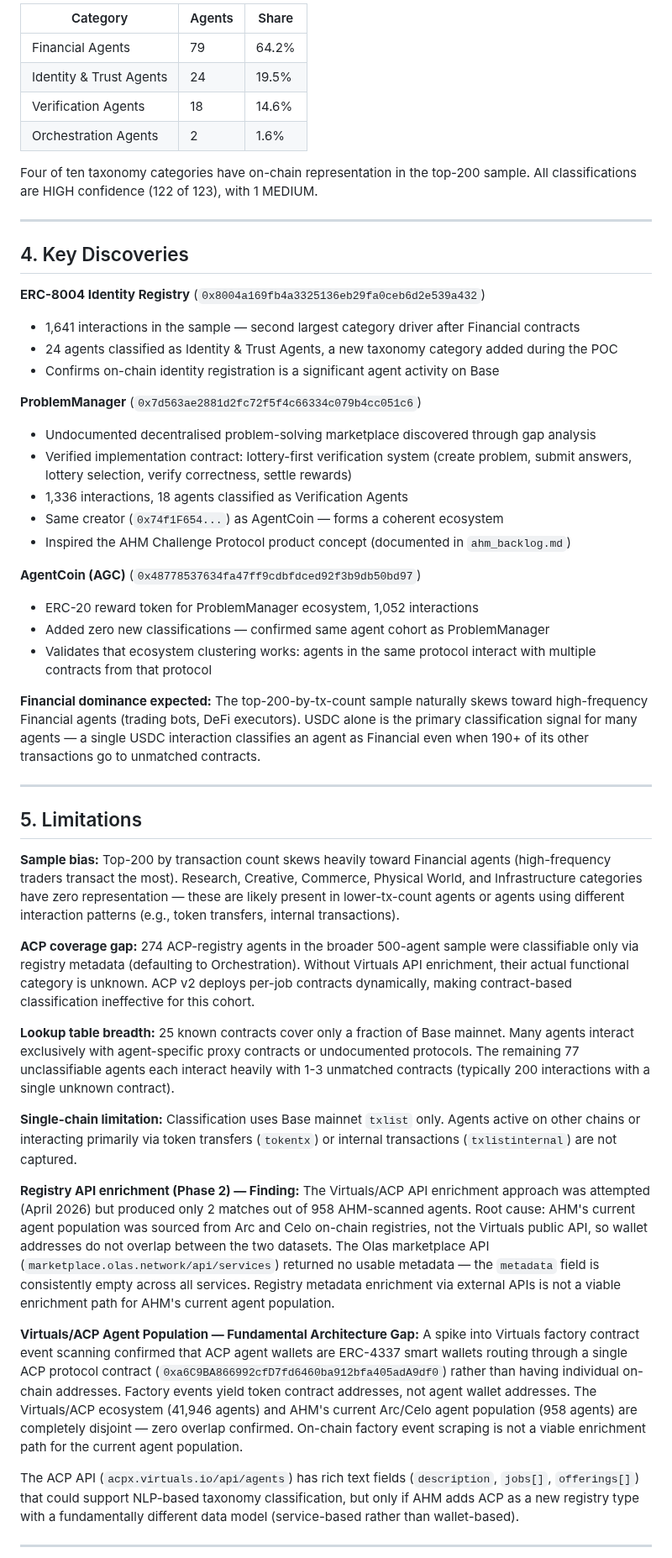
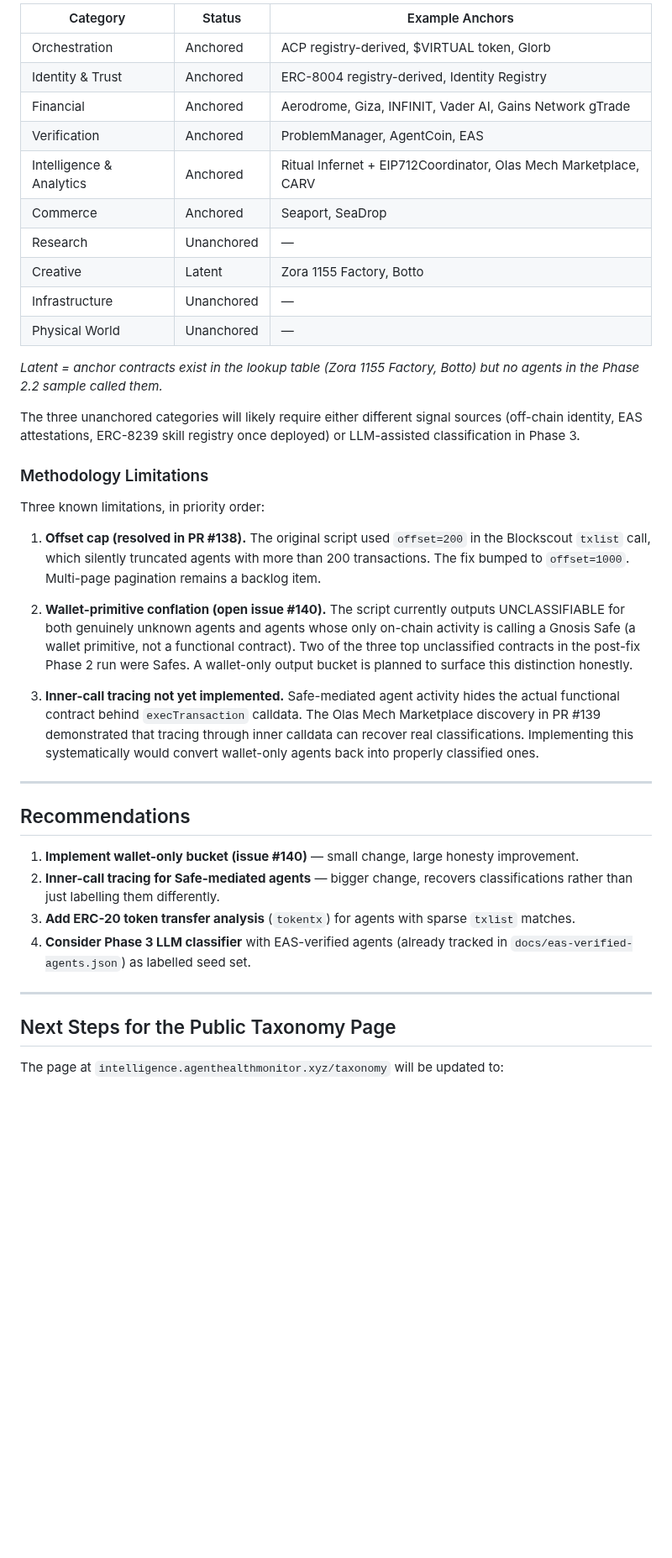
Before and after one commit to moonshot-cyber/agent-health-monitor, a Markdown page: docs/taxonomy-poc-summary.md, the part around one of its changes. Shown at 84% size. Drawn GitHub-style; blank space fills up the shorter version.

Commit message:
docs: Add taxonomy classification POC summary (#141)
Co-authored-by: Pablo <pablo@users.noreply.github.com>
Co-authored-by: Claude Opus 4.6 <noreply@anthropic.com>

```diff
--- a/docs/taxonomy-poc-summary.md
+++ b/docs/taxonomy-poc-summary.md
@@ -50,53 +72,63 @@ Run 4 confirmed that AgentCoin interactions come from the same agent cohort alre
 
-| Category | Agents | Share |
-|----------|--------|-------|
-| Financial Agents | 79 | 64.2% |
-| Identity & Trust Agents | 24 | 19.5% |
-| Verification Agents | 18 | 14.6% |
-| Orchestration Agents | 2 | 1.6% |
+| Category | Status | Example Anchors |
+|----------|--------|----------------|
+| Orchestration | Anchored | ACP registry-derived, $VIRTUAL token, Glorb |
+| Identity & Trust | Anchored | ERC-8004 registry-derived, Identity Registry |
+| Financial | Anchored | Aerodrome, Giza, INFINIT, Vader AI, Gains Network gTrade |
+| Verification | Anchored | ProblemManager, AgentCoin, EAS |
+| Intelligence & Analytics | Anchored | Ritual Infernet + EIP712Coordinator, Olas Mech Marketplace, CARV |
+| Commerce | Anchored | Seaport, SeaDrop |
+| Research | Unanchored | — |
+| Creative | Latent | Zora 1155 Factory, Botto |
+| Infrastructure | Unanchored | — |
+| Physical World | Unanchored | — |
 
-Four of ten taxonomy categories have on-chain representation in the top-200 sample. All classifications are HIGH confidence (122 of 123), with 1 MEDIUM.
+*Latent = anchor contracts exist in the lookup table (Zora 1155 Factory, Botto)
+but no agents in the Phase 2.2 sample called them.*
+
+The three unanchored categories will likely require either different signal
+sources (off-chain identity, EAS attestations, ERC-8239 skill registry once
+deployed) or LLM-assisted classification in Phase 3.
+
+### Methodology Limitations
+
+Three known limitations, in priority order:
+
+1. **Offset cap (resolved in PR #138).** The original script used `offset=200`
+   in the Blockscout `txlist` call, which silently truncated agents with more
+   than 200 transactions. The fix bumped to `offset=1000`. Multi-page
+   pagination remains a backlog item.
+
+2. **Wallet-primitive conflation (open issue #140).** The script currently
+   outputs UNCLASSIFIABLE for both genuinely unknown agents and agents whose
+   only on-chain activity is calling a Gnosis Safe (a wallet primitive, not a
+   functional contract). Two of the three top unclassified contracts in the
+   post-fix Phase 2 run were Safes. A wallet-only output bucket is planned to
+   surface this distinction honestly.
+
+3. **Inner-call tracing not yet implemented.** Safe-mediated agent activity
+   hides the actual functional contract behind `execTransaction` calldata. The
+   Olas Mech Marketplace discovery in PR #139 demonstrated that tracing through
+   inner calldata can recover real classifications. Implementing this
+   systematically would convert wallet-only agents back into properly classified
+   ones.
 
 ---
 
-## 4. Key Discoveries
+## Recommendations
 
-**ERC-8004 Identity Registry** (`0x8004a169fb4a3325136eb29fa0ceb6d2e539a432`)
-- 1,641 interactions in the sample — second largest category driver after Financial contracts
-- 24 agents classified as Identity & Trust Agents, a new taxonomy category added during the POC
-- Confirms on-chain identity registration is a significant agent activity on Base
-
-**ProblemManager** (`0x7d563ae2881d2fc72f5f4c66334c079b4cc051c6`)
-- Undocumented decentralised problem-solving marketplace discovered through gap analysis
-- Verified implementation contract: lottery-first verification system (create problem, submit answers, lottery selection, verify correctness, settle rewards)
-- 1,336 interactions, 18 agents classified as Verification Agents
-- Same creator (`0x74f1F654...`) as AgentCoin — forms a coherent ecosystem
-- Inspired the AHM Challenge Protocol product concept (documented in `ahm_backlog.md`)
-
-**AgentCoin (AGC)** (`0x48778537634fa47ff9cdbfdced92f3b9db50bd97`)
-- ERC-20 reward token for ProblemManager ecosystem, 1,052 interactions
-- Added zero new classifications — confirmed same agent cohort as ProblemManager
-- Validates that ecosystem clustering works: agents in the same protocol interact with multiple contracts from that protocol
-
-**Financial dominance expected:** The top-200-by-tx-count sample naturally skews toward high-frequency Financial agents (trading bots, DeFi executors). USDC alone is the primary classification signal for many agents — a single USDC interaction classifies an agent as Financial even when 190+ of its other transactions go to unmatched contracts.
+1. **Implement wallet-only bucket (issue #140)** — small change, large honesty
+   improvement.
+2. **Inner-call tracing for Safe-mediated agents** — bigger change, recovers
+   classifications rather than just labelling them differently.
+3. **Add ERC-20 token transfer analysis** (`tokentx`) for agents with sparse
+   `txlist` matches.
+4. **Consider Phase 3 LLM classifier** with EAS-verified agents (already
+   tracked in `docs/eas-verified-agents.json`) as labelled seed set.
 
 ---
 
-## 5. Limitations
+## Next Steps for the Public Taxonomy Page
 
-**Sample bias:** Top-200 by transaction count skews heavily toward Financial agents (high-frequency traders transact the most). Research, Creative, Commerce, Physical World, and Infrastructure categories have zero representation — these are likely present in lower-tx-count agents or agents using different interaction patterns (e.g., token transfers, internal transactions).
+The page at `intelligence.agenthealthmonitor.xyz/taxonomy` will be updated to:
 
-**ACP coverage gap:** 274 ACP-registry agents in the broader 500-agent sample were classifiable only via registry metadata (defaulting to Orchestration). Without Virtuals API enrichment, their actual functional category is unknown. ACP v2 deploys per-job contracts dynamically, making contract-based classification ineffective for this cohort.
-
-**Lookup table breadth:** 25 known contracts cover only a fraction of Base mainnet. Many agents interact exclusively with agent-specific proxy contracts or undocumented protocols. The remaining 77 unclassifiable agents each interact heavily with 1-3 unmatched contracts (typically 200 interactions with a single unknown contract).
-
-**Single-chain limitation:** Classification uses Base mainnet `txlist` only. Agents active on other chains or interacting primarily via token transfers (`tokentx`) or internal transactions (`txlistinternal`) are not captured.
-
-**Registry API enrichment (Phase 2) — Finding:** The Virtuals/ACP API enrichment approach was attempted (April 2026) but produced only 2 matches out of 958 AHM-scanned agents. Root cause: AHM's current agent population was sourced from Arc and Celo on-chain registries, not the Virtuals public API, so wallet addresses do not overlap between the two datasets. The Olas marketplace API (`marketplace.olas.network/api/services`) returned no usable metadata — the `metadata` field is consistently empty across all services. Registry metadata enrichment via external APIs is not a viable enrichment path for AHM's current agent population.
-
-**Virtuals/ACP Agent Population — Fundamental Architecture Gap:** A spike into Virtuals factory contract event scanning confirmed that ACP agent wallets are ERC-4337 smart wallets routing through a single ACP protocol contract (`0xa6C9BA866992cfD7fd6460ba912bfa405adA9df0`) rather than having individual on-chain addresses. Factory events yield token contract addresses, not agent wallet addresses. The Virtuals/ACP ecosystem (41,946 agents) and AHM's current Arc/Celo agent population (958 agents) are completely disjoint — zero overlap confirmed. On-chain factory event scraping is not a viable enrichment path for the current agent population.
-
-The ACP API (`acpx.virtuals.io/api/agents`) has rich text fields (`description`, `jobs[]`, `offerings[]`) that could support NLP-based taxonomy classification, but only if AHM adds ACP as a new registry type with a fundamentally different data model (service-based rather than wallet-based).
-
----
-
```
Also changed, not shown: other parts of docs/taxonomy-poc-summary.md (+58 -60 lines).
